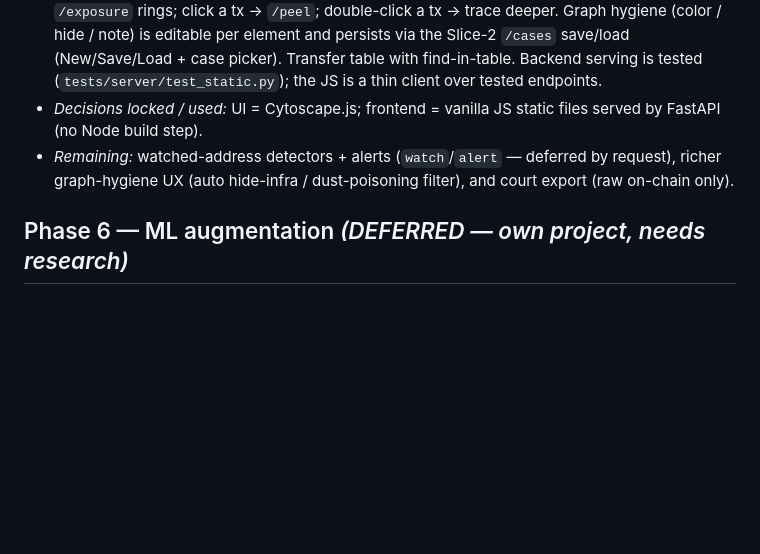
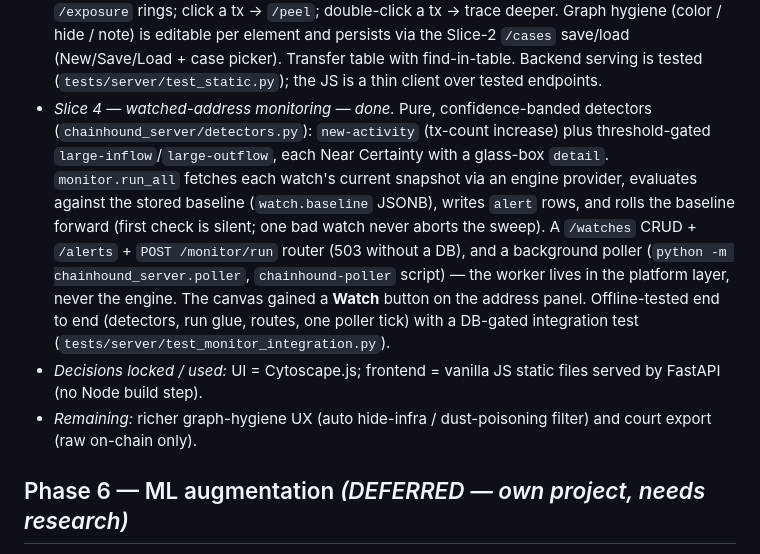
Before and after one commit to Hungr-yy/ChainHound, a Markdown page: docs/ROADMAP.md, the part around the change. Drawn GitHub-style; blank space fills up the shorter version.

Commit message:
docs(roadmap): record Phase 5 slice 4 (monitoring)
Co-Authored-By: Claude Opus 4.8 (1M context) <noreply@anthropic.com>

```diff
--- a/docs/ROADMAP.md
+++ b/docs/ROADMAP.md
@@ -270,11 +270,23 @@ rings + transfer table -> save/load per case. See ARCHITECTURE.md "Interface pla
   (New/Save/Load + case picker). Transfer table with find-in-table. Backend
   serving is tested (`tests/server/test_static.py`); the JS is a thin client over
   tested endpoints.
+- *Slice 4 — watched-address monitoring — done.* Pure, confidence-banded
+  detectors (`chainhound_server/detectors.py`): `new-activity` (tx-count
+  increase) plus threshold-gated `large-inflow`/`large-outflow`, each Near
+  Certainty with a glass-box `detail`. `monitor.run_all` fetches each watch's
+  current snapshot via an engine provider, evaluates against the stored baseline
+  (`watch.baseline` JSONB), writes `alert` rows, and rolls the baseline forward
+  (first check is silent; one bad watch never aborts the sweep). A `/watches`
+  CRUD + `/alerts` + `POST /monitor/run` router (503 without a DB), and a
+  background poller (`python -m chainhound_server.poller`, `chainhound-poller`
+  script) — the worker lives in the platform layer, never the engine. The canvas
+  gained a **Watch** button on the address panel. Offline-tested end to end
+  (detectors, run glue, routes, one poller tick) with a DB-gated integration test
+  (`tests/server/test_monitor_integration.py`).
 - *Decisions locked / used:* UI = Cytoscape.js; frontend = vanilla JS static files
   served by FastAPI (no Node build step).
-- *Remaining:* watched-address detectors + alerts (`watch`/`alert` — deferred by
-  request), richer graph-hygiene UX (auto hide-infra / dust-poisoning filter), and
-  court export (raw on-chain only).
+- *Remaining:* richer graph-hygiene UX (auto hide-infra / dust-poisoning filter)
+  and court export (raw on-chain only).
 
 ## Phase 6 — ML augmentation  *(DEFERRED — own project, needs research)*
 Advisory, confidence-scored signal layered on the deterministic engine, never a
```
